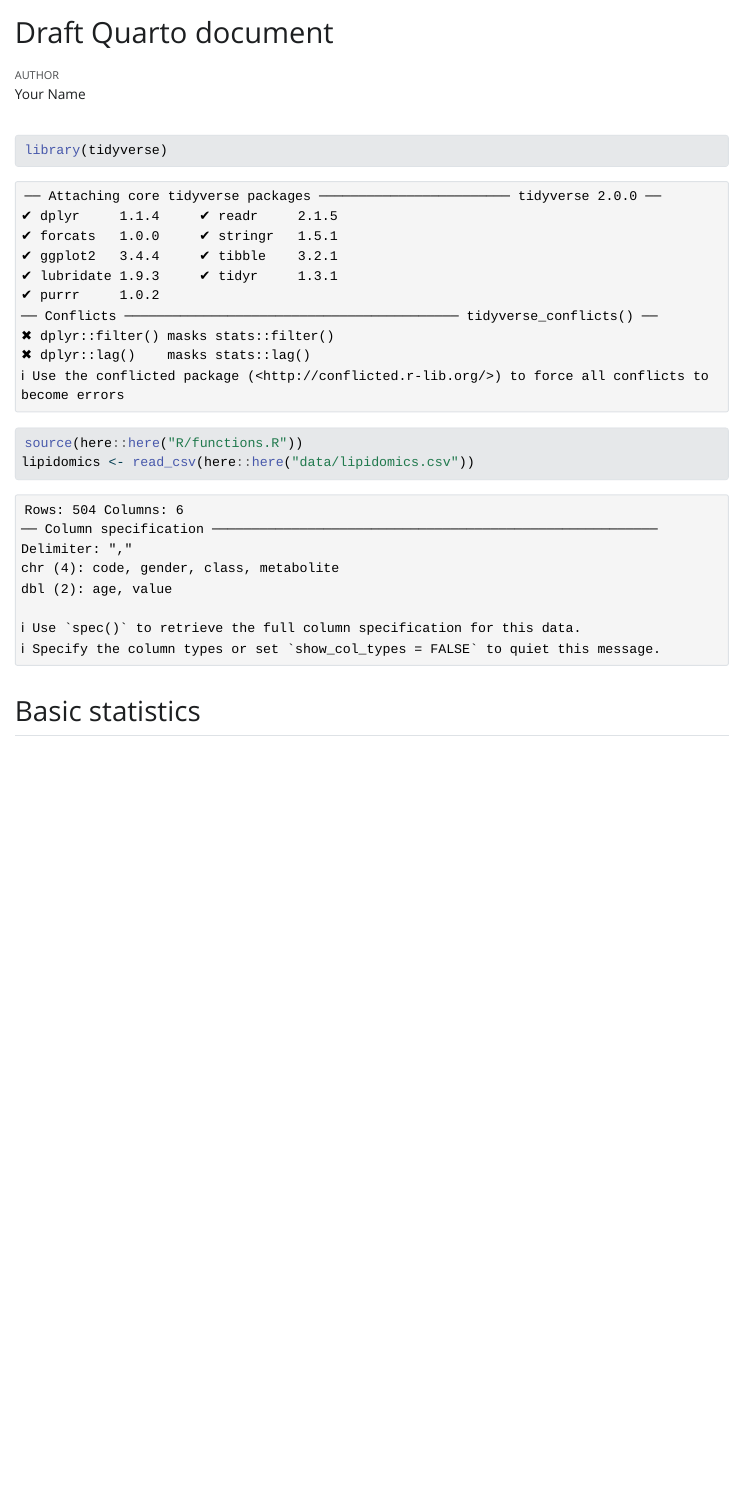
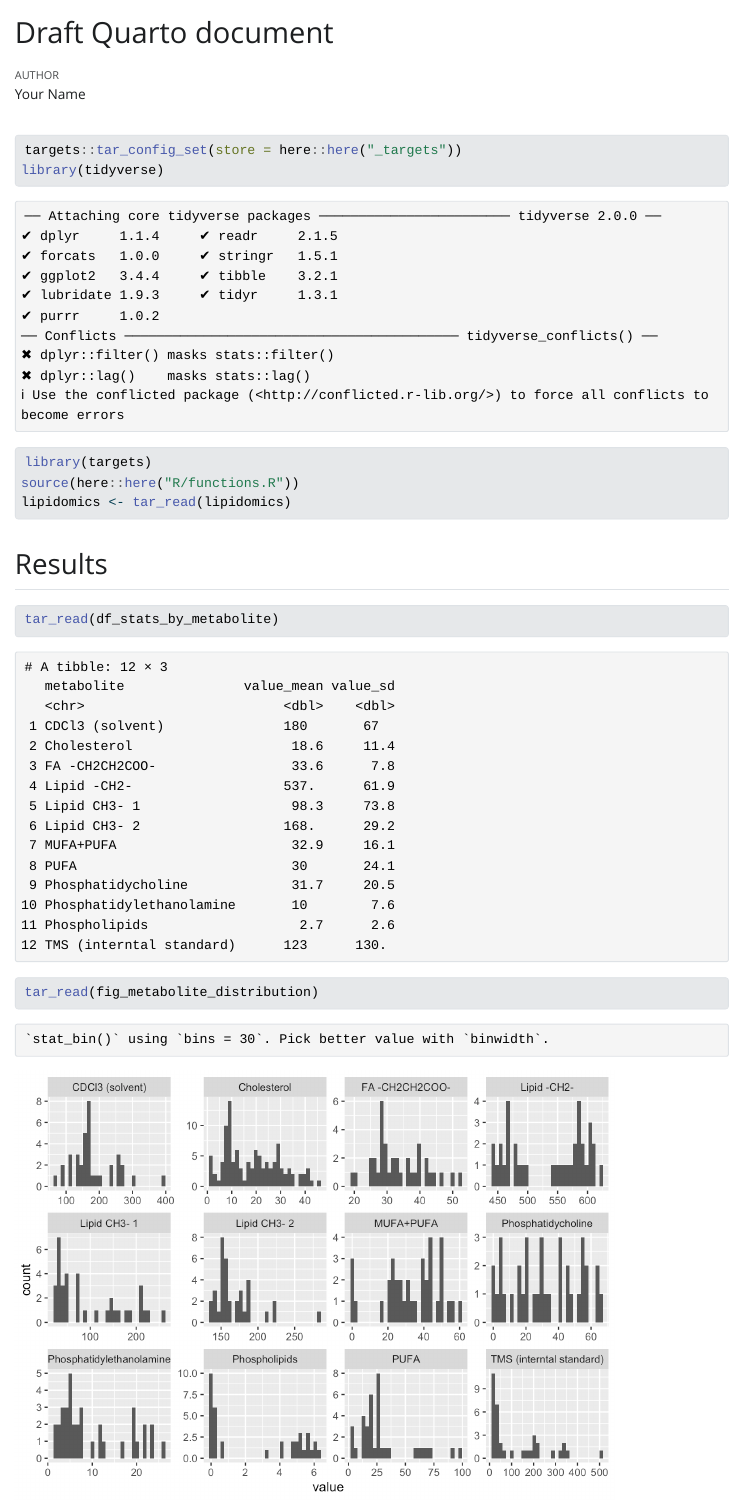
Before and after one commit to eringiles/AdvancedR3, a Quarto document (doc/learning.qmd): the page in a window 1100 px wide, from its top. The pictures show the output file doc/learning.html that the author committed with the source, opened offline; Quarto's library style sheets are replaced by a plain one without menus.

Commit message:
make quatro output

````diff
--- /dev/null
+++ b/_targets.yaml
@@ -0,0 +1,2 @@
+main:
+  store: /Users/eringile/Desktop/AdvancedR3/_targets
--- /dev/null
+++ b/doc/_targets.yaml
@@ -0,0 +1,2 @@
+main:
+  store: /Users/eringile/Desktop/AdvancedR3/_targets
--- a/doc/learning.qmd
+++ b/doc/learning.qmd
@@ -9,13 +9,21 @@ editor:
 ---
 
 ```{r setup}
+targets::tar_config_set(store = here::here("_targets"))
 library(tidyverse)
+library(targets)
 source(here::here("R/functions.R"))
-lipidomics <- read_csv(here::here("data/lipidomics.csv"))
+lipidomics <- tar_read(lipidomics)
 ```
 
-## Basic statistics
+## Results
 
-```{r basic-stats}
+```{r}
+tar_read(df_stats_by_metabolite)
+```
 
+```{r}
+tar_read(fig_metabolite_distribution)
 ```
+
+```{r}
````
Also changed, not shown: _targets.R (+5 -1 lines), doc/learning.html, doc/learning_files/figure-html/unnamed-chunk-2-1.png (added), doc/learning.qmd (5 more changed lines), 3 other files.
